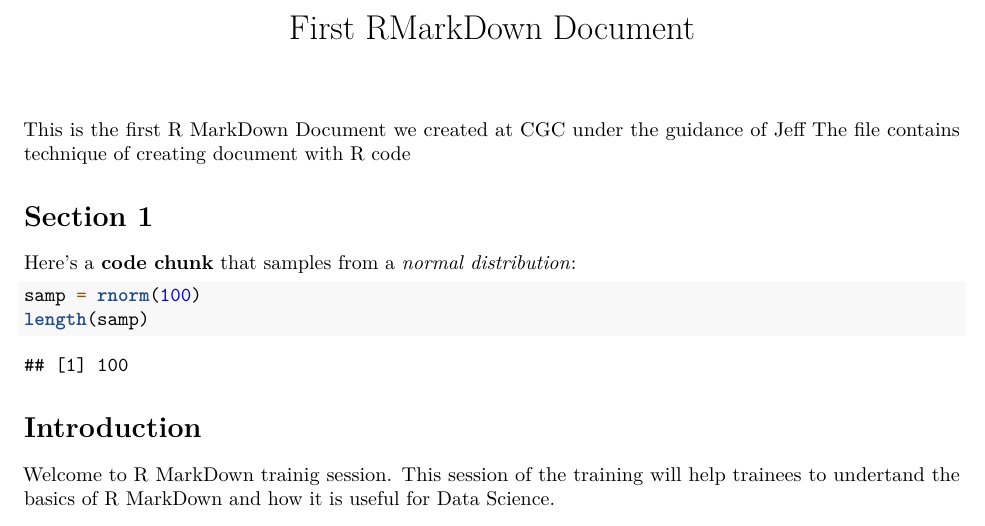
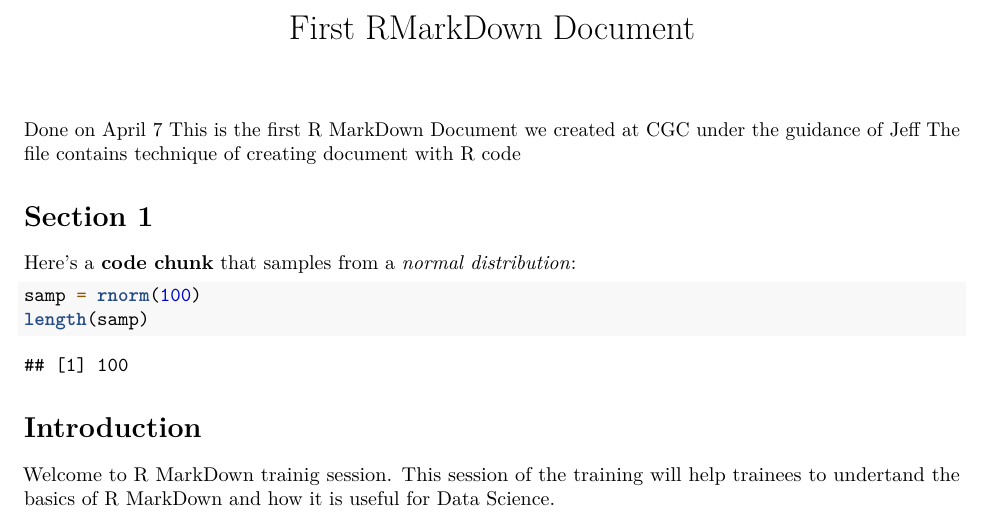
Before and after one commit to Ywondisho/rexperiment, an R Markdown document (test.Rmd): part of page 1 of 2, cut so that both start at the same text. Rendered offline with R 4.5, knitr and Pandoc, then LaTeX, with nearby package versions; code that draws random numbers runs with fixed seeds of ours.

Commit message:
April 7 update

```diff
--- a/test.Rmd
+++ b/test.Rmd
@@ -5,7 +5,7 @@ output:
 #  word_document: default
 #  html_document: default
 ---
-
+Done on April 7
 This is the first R MarkDown Document we created at CGC under the guidance of Jeff
 The file contains technique of creating document with R code
 
```
